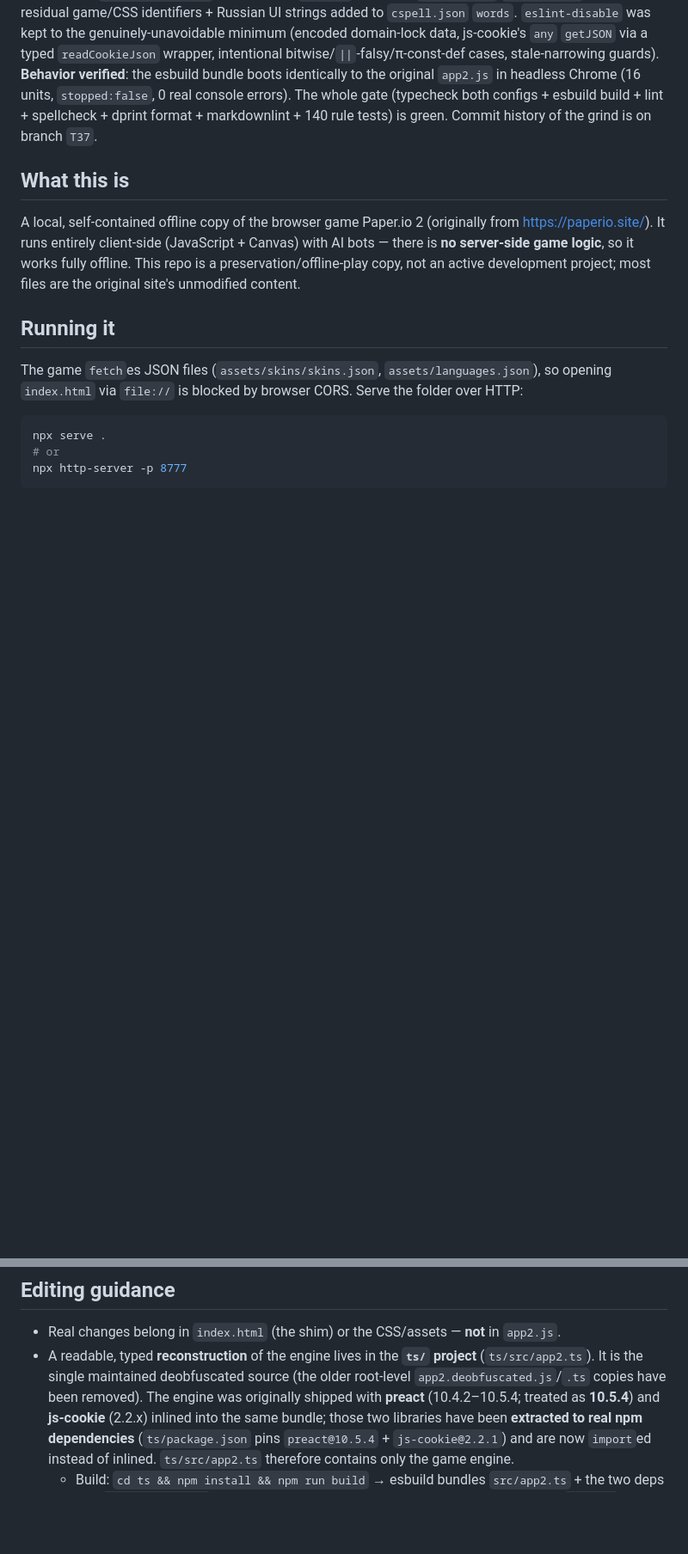
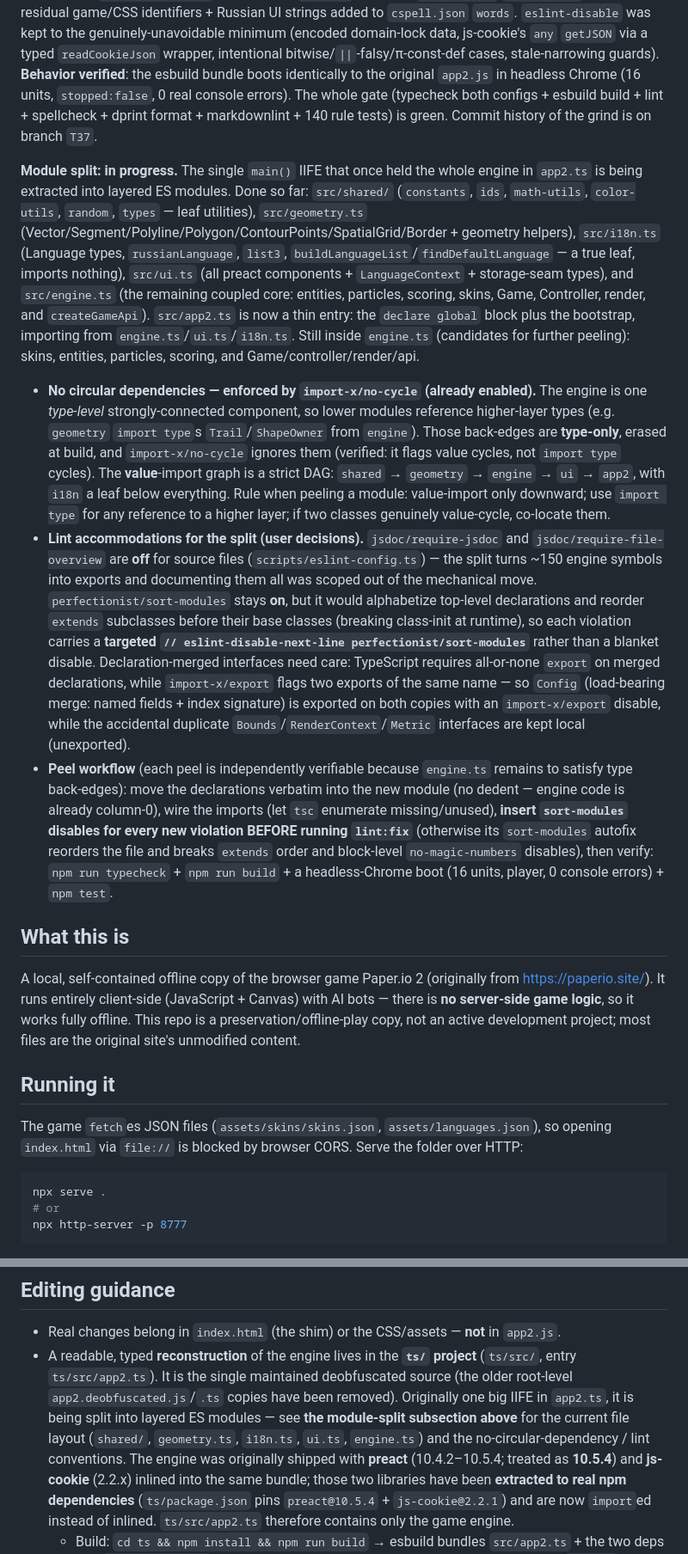
Before and after one commit to mnaoumov/paperio2, a Markdown page: CLAUDE.md, 2 parts joined by grey strips. Shown at 86% size. Rendered like a GitHub page; blank space fills up the shorter version.

Commit message:
docs: document the app2.ts module split in CLAUDE.md
Record the new layered ES-module structure (shared/, geometry.ts, i18n.ts, ui.ts, engine.ts, thin app2.ts entry), the type-only-back-edge / import-x/no-cycle discipline, the jsdoc + sort-modules lint accommodations, and the verify-per-peel workflow.

```diff
--- a/CLAUDE.md
+++ b/CLAUDE.md
@@ -15,6 +15,12 @@ This file provides guidance to Claude Code (claude.ai/code) when working with co
 - Building the tooling required the TypeScript 5.9 → **6.0.3** bump (part of the template), which surfaced a handful of new `noImplicitReturns` / unused-local / spread-of-`unknown` errors in `app2.ts` (TS 6.0 tightened control-flow and `Object.entries`-value typing); these are fixed behavior-neutrally.
 
 **`src/app2.ts` is held to the template's full strict ESLint** — no relaxed override (user decision). The reconstructed engine was brought to **full lint + spellcheck compliance (0 / 0)**: magic numbers → named constants, `~~` → `Math.trunc`, arrow-consts → function declarations, explicit accessibility/return types, `==` → `===`, `||` → `??` (only where the falsy value can't be meaningful), class/interface declaration-merges resolved (two via `abstract` bases, verified never instantiated), and the fictional **bot-name blob extracted to `src/bot-names.ts`** (imported by `app2.ts`; added to `cspell.json` `ignorePaths`), with the residual game/CSS identifiers + Russian UI strings added to `cspell.json` `words`. `eslint-disable` was kept to the genuinely-unavoidable minimum (encoded domain-lock data, js-cookie's `any` `getJSON` via a typed `readCookieJson` wrapper, intentional bitwise/`||`-falsy/π-const-def cases, stale-narrowing guards). **Behavior verified**: the esbuild bundle boots identically to the original `app2.js` in headless Chrome (16 units, `stopped:false`, 0 real console errors). The whole gate (typecheck both configs + esbuild build + lint + spellcheck + dprint format + markdownlint + 140 rule tests) is green. Commit history of the grind is on branch `T37`.
+
+**Module split: in progress.** The single `main()` IIFE that once held the whole engine in `app2.ts` is being extracted into layered ES modules. Done so far: `src/shared/` (`constants`, `ids`, `math-utils`, `color-utils`, `random`, `types` — leaf utilities), `src/geometry.ts` (Vector/Segment/Polyline/Polygon/ContourPoints/SpatialGrid/Border + geometry helpers), `src/i18n.ts` (Language types, `russianLanguage`, `list3`, `buildLanguageList`/`findDefaultLanguage` — a true leaf, imports nothing), `src/ui.ts` (all preact components + `LanguageContext` + storage-seam types), and `src/engine.ts` (the remaining coupled core: entities, particles, scoring, skins, Game, Controller, render, and `createGameApi`). `src/app2.ts` is now a thin entry: the `declare global` block plus the bootstrap, importing from `engine.ts`/`ui.ts`/`i18n.ts`. Still inside `engine.ts` (candidates for further peeling): skins, entities, particles, scoring, and Game/controller/render/api.
+
+- **No circular dependencies — enforced by `import-x/no-cycle` (already enabled).** The engine is one *type-level* strongly-connected component, so lower modules reference higher-layer types (e.g. `geometry` `import type`s `Trail`/`ShapeOwner` from `engine`). Those back-edges are **type-only**, erased at build, and `import-x/no-cycle` ignores them (verified: it flags value cycles, not `import type` cycles). The **value**-import graph is a strict DAG: `shared` → `geometry` → `engine` → `ui` → `app2`, with `i18n` a leaf below everything. Rule when peeling a module: value-import only downward; use `import type` for any reference to a higher layer; if two classes genuinely value-cycle, co-locate them.
+- **Lint accommodations for the split (user decisions).** `jsdoc/require-jsdoc` and `jsdoc/require-file-overview` are **off** for source files (`scripts/eslint-config.ts`) — the split turns ~150 engine symbols into exports and documenting them all was scoped out of the mechanical move. `perfectionist/sort-modules` stays **on**, but it would alphabetize top-level declarations and reorder `extends` subclasses before their base classes (breaking class-init at runtime), so each violation carries a **targeted `// eslint-disable-next-line perfectionist/sort-modules`** rather than a blanket disable. Declaration-merged interfaces need care: TypeScript requires all-or-none `export` on merged declarations, while `import-x/export` flags two exports of the same name — so `Config` (load-bearing merge: named fields + index signature) is exported on both copies with an `import-x/export` disable, while the accidental duplicate `Bounds`/`RenderContext`/`Metric` interfaces are kept local (unexported).
+- **Peel workflow** (each peel is independently verifiable because `engine.ts` remains to satisfy type back-edges): move the declarations verbatim into the new module (no dedent — engine code is already column-0), wire the imports (let `tsc` enumerate missing/unused), **insert `sort-modules` disables for every new violation BEFORE running `lint:fix`** (otherwise its `sort-modules` autofix reorders the file and breaks `extends` order and block-level `no-magic-numbers` disables), then verify: `npm run typecheck` + `npm run build` + a headless-Chrome boot (16 units, player, 0 console errors) + `npm test`.
 
 ## What this is
 
@@ -73,8 +79,11 @@ death and during the pre-game "prepare" phase.
 
 - Real changes belong in `index.html` (the shim) or the CSS/assets — **not** in `app2.js`.
 - A readable, typed **reconstruction** of the engine lives in the **`ts/` project**
-  (`ts/src/app2.ts`). It is the single maintained deobfuscated source (the older root-level
-  `app2.deobfuscated.js`/`.ts` copies have been removed). The engine was originally shipped
+  (`ts/src/`, entry `ts/src/app2.ts`). It is the single maintained deobfuscated source (the
+  older root-level `app2.deobfuscated.js`/`.ts` copies have been removed). Originally one big
+  IIFE in `app2.ts`, it is being split into layered ES modules — see **the module-split
+  subsection above** for the current file layout (`shared/`, `geometry.ts`, `i18n.ts`,
+  `ui.ts`, `engine.ts`) and the no-circular-dependency / lint conventions. The engine was originally shipped
   with **preact** (10.4.2–10.5.4; treated as **10.5.4**) and **js-cookie** (2.2.x) inlined
   into the same bundle; those two libraries have been **extracted to real npm dependencies**
   (`ts/package.json` pins `preact@10.5.4` + `js-cookie@2.2.1`) and are now `import`ed instead
```
